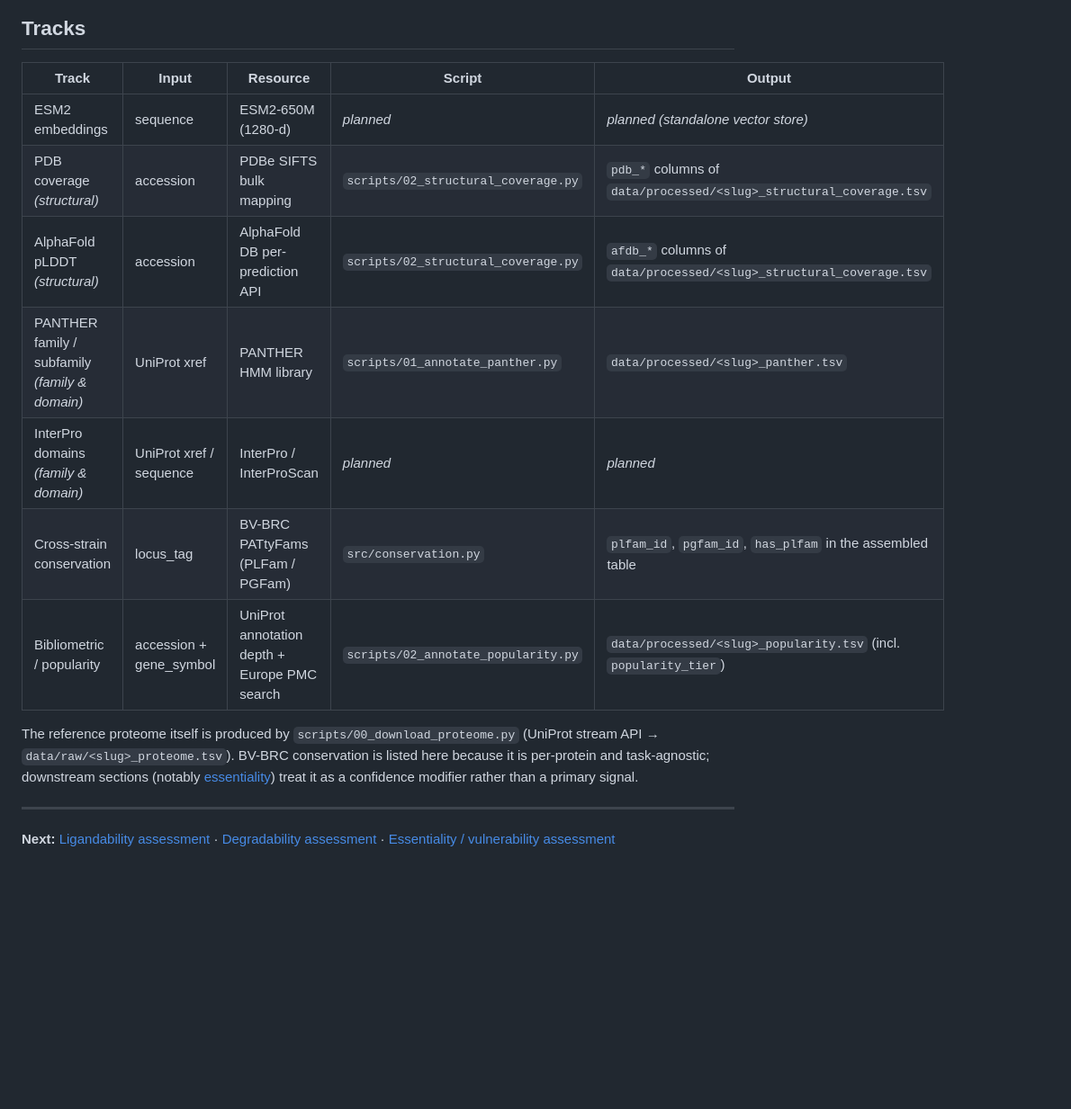
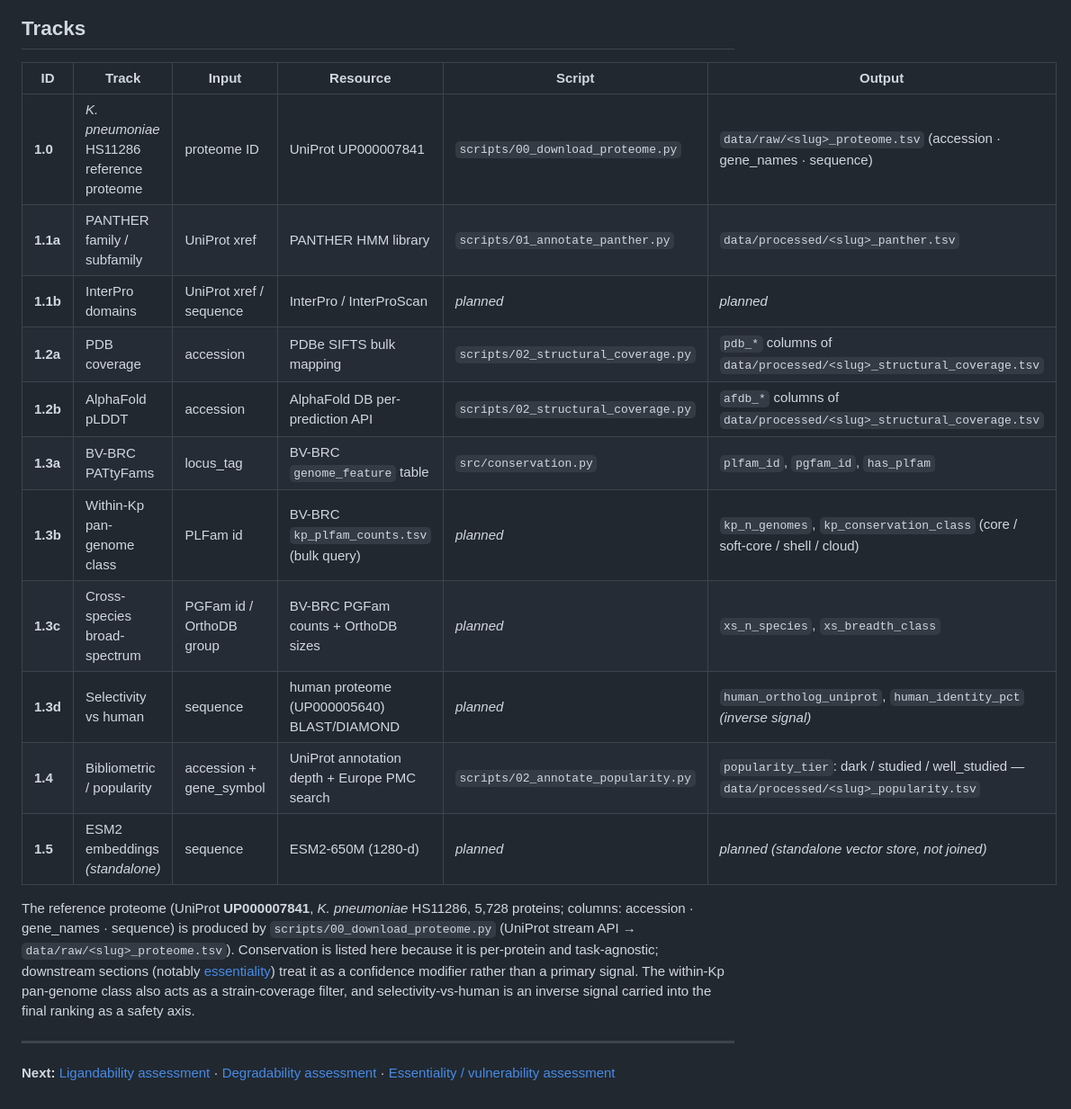
Before and after one commit to ersilia-os/gradi-target-prioritization, a Markdown page: docs/01_task_agnostic.md, the part around one of its changes. Shown at 90% size. GitHub-like rendering; blank space fills up the shorter version.

```diff
--- a/docs/01_task_agnostic.md
+++ b/docs/01_task_agnostic.md
@@ -70,21 +70,29 @@ flowchart TD
 
 ## Tracks
 
-| Track | Input | Resource | Script | Output |
-| --- | --- | --- | --- | --- |
-| ESM2 embeddings | sequence | ESM2-650M (1280-d) | _planned_ | _planned (standalone vector store)_ |
-| PDB coverage *(structural)* | accession | PDBe SIFTS bulk mapping | `scripts/02_structural_coverage.py` | `pdb_*` columns of `data/processed/<slug>_structural_coverage.tsv` |
-| AlphaFold pLDDT *(structural)* | accession | AlphaFold DB per-prediction API | `scripts/02_structural_coverage.py` | `afdb_*` columns of `data/processed/<slug>_structural_coverage.tsv` |
-| PANTHER family / subfamily *(family & domain)* | UniProt xref | PANTHER HMM library | `scripts/01_annotate_panther.py` | `data/processed/<slug>_panther.tsv` |
-| InterPro domains *(family & domain)* | UniProt xref / sequence | InterPro / InterProScan | _planned_ | _planned_ |
-| Cross-strain conservation | locus_tag | BV-BRC PATtyFams (PLFam / PGFam) | `src/conservation.py` | `plfam_id`, `pgfam_id`, `has_plfam` in the assembled table |
-| Bibliometric / popularity | accession + gene_symbol | UniProt annotation depth + Europe PMC search | `scripts/02_annotate_popularity.py` | `data/processed/<slug>_popularity.tsv` (incl. `popularity_tier`) |
+| ID | Track | Input | Resource | Script | Output |
+| --- | --- | --- | --- | --- | --- |
+| **1.0** | *K. pneumoniae* HS11286 reference proteome | proteome ID | UniProt UP000007841 | `scripts/00_download_proteome.py` | `data/raw/<slug>_proteome.tsv` (accession · gene_names · sequence) |
+| **1.1a** | PANTHER family / subfamily | UniProt xref | PANTHER HMM library | `scripts/01_annotate_panther.py` | `data/processed/<slug>_panther.tsv` |
+| **1.1b** | InterPro domains | UniProt xref / sequence | InterPro / InterProScan | _planned_ | _planned_ |
+| **1.2a** | PDB coverage | accession | PDBe SIFTS bulk mapping | `scripts/02_structural_coverage.py` | `pdb_*` columns of `data/processed/<slug>_structural_coverage.tsv` |
+| **1.2b** | AlphaFold pLDDT | accession | AlphaFold DB per-prediction API | `scripts/02_structural_coverage.py` | `afdb_*` columns of `data/processed/<slug>_structural_coverage.tsv` |
+| **1.3a** | BV-BRC PATtyFams | locus_tag | BV-BRC `genome_feature` table | `src/conservation.py` | `plfam_id`, `pgfam_id`, `has_plfam` |
+| **1.3b** | Within-Kp pan-genome class | PLFam id | BV-BRC `kp_plfam_counts.tsv` (bulk query) | _planned_ | `kp_n_genomes`, `kp_conservation_class` (core / soft-core / shell / cloud) |
+| **1.3c** | Cross-species broad-spectrum | PGFam id / OrthoDB group | BV-BRC PGFam counts + OrthoDB sizes | _planned_ | `xs_n_species`, `xs_breadth_class` |
+| **1.3d** | Selectivity vs human | sequence | human proteome (UP000005640) BLAST/DIAMOND | _planned_ | `human_ortholog_uniprot`, `human_identity_pct` *(inverse signal)* |
+| **1.4** | Bibliometric / popularity | accession + gene_symbol | UniProt annotation depth + Europe PMC search | `scripts/02_annotate_popularity.py` | `popularity_tier`: dark / studied / well_studied — `data/processed/<slug>_popularity.tsv` |
+| **1.5** | ESM2 embeddings *(standalone)* | sequence | ESM2-650M (1280-d) | _planned_ | _planned (standalone vector store, not joined)_ |
 
-The reference proteome itself is produced by `scripts/00_download_proteome.py`
-(UniProt stream API → `data/raw/<slug>_proteome.tsv`). BV-BRC conservation is
+The reference proteome (UniProt **UP000007841**, *K. pneumoniae* HS11286,
+5,728 proteins; columns: accession · gene_names · sequence) is produced by
+`scripts/00_download_proteome.py` (UniProt stream API →
+`data/raw/<slug>_proteome.tsv`). Conservation is
 listed here because it is per-protein and task-agnostic; downstream sections
 (notably [essentiality](./04_essentiality.md)) treat it as a confidence
-modifier rather than a primary signal.
+modifier rather than a primary signal. The within-Kp pan-genome class also
+acts as a strain-coverage filter, and selectivity-vs-human is an inverse
+signal carried into the final ranking as a safety axis.
 
 ---
 
```
Also changed, not shown: other parts of docs/01_task_agnostic.md (+19 -19 lines).
